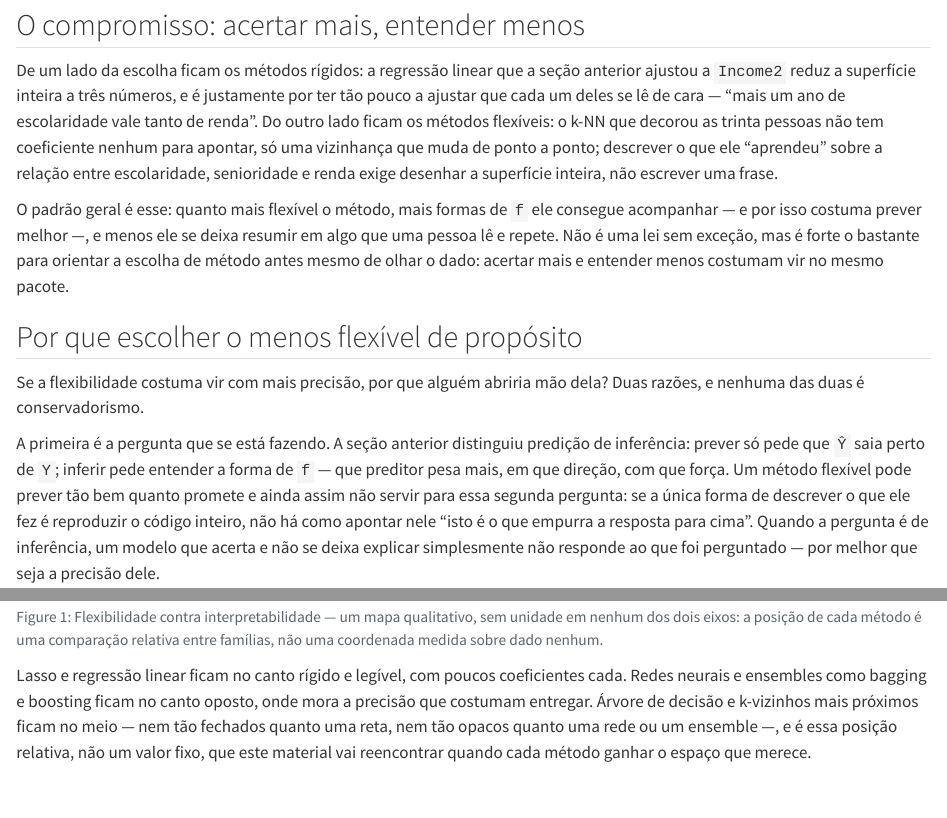
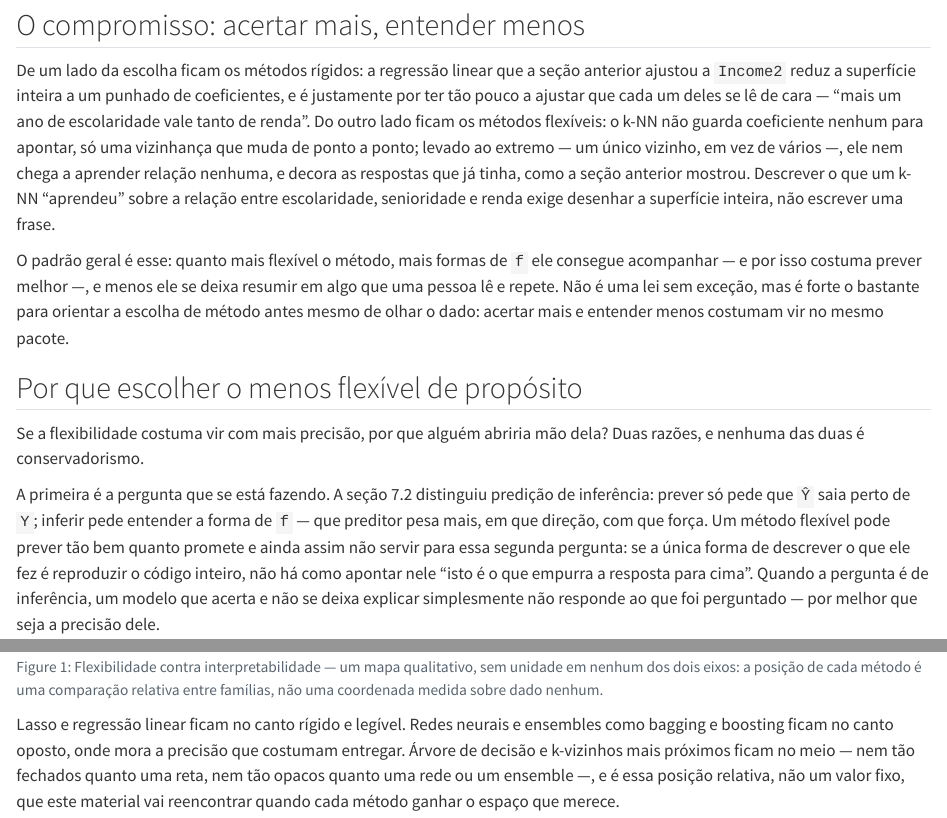
Before and after one commit to BragaD/UnDF-Bases5-CienciaDeDados-202602, a Quarto document (content/cap07/04-precisao-contra-interpretabilidade.qmd): the page in a window 1100 px wide, from 270 px down, and a second part further down, joined at a grey line. Rendered offline with R 4.5, knitr and Pandoc in place of Quarto, with nearby package versions; some code elsewhere in the file could not run offline.

Commit message:
fix(cap07): correções da revisão da 7.4 — atribuição e números de outra seção
Duas Important: "a seção anterior distinguiu predição de inferência"
apontava para a 7.3 (que nunca usa os dois termos) em vez da 7.2, que
de fato os define; e "três números"/"trinta pessoas" eram valores de
chunks da 7.3, que a 7.4 não roda — cada .qmd tem seu próprio kernel,
e o leitor da 7.4 não tem a saída da 7.3 à vista para conferir.

Duas Minor: a memorização do k-NN estava atribuída ao k-NN genérico,
quando na 7.3 foi só o caso extremo (um vizinho); e "poucos
coeficientes cada" explicava a esparsidade do lasso em vez de só
situá-lo no mapa.

A figura não muda — a revisão confirmou a honestidade qualitativa
(ticks, rótulos de eixo, fig-cap, prosa) e o alfa 0 do PNG.

Co-Authored-By: Claude Sonnet 5 <noreply@anthropic.com>
Claude-Session: https://claude.ai/code/session_01JTEHyd2eYKaWkYgXyEeEf9

````diff
--- a/content/cap07/04-precisao-contra-interpretabilidade.qmd
+++ b/content/cap07/04-precisao-contra-interpretabilidade.qmd
@@ -16,7 +16,7 @@ plt.style.use("estilo-figuras.mplstyle")
 
 ## O compromisso: acertar mais, entender menos
 
-De um lado da escolha ficam os métodos rígidos: a regressão linear que a seção anterior ajustou a `Income2` reduz a superfície inteira a três números, e é justamente por ter tão pouco a ajustar que cada um deles se lê de cara — "mais um ano de escolaridade vale tanto de renda". Do outro lado ficam os métodos flexíveis: o k-NN que decorou as trinta pessoas não tem coeficiente nenhum para apontar, só uma vizinhança que muda de ponto a ponto; descrever o que ele "aprendeu" sobre a relação entre escolaridade, senioridade e renda exige desenhar a superfície inteira, não escrever uma frase.
+De um lado da escolha ficam os métodos rígidos: a regressão linear que a seção anterior ajustou a `Income2` reduz a superfície inteira a um punhado de coeficientes, e é justamente por ter tão pouco a ajustar que cada um deles se lê de cara — "mais um ano de escolaridade vale tanto de renda". Do outro lado ficam os métodos flexíveis: o k-NN não guarda coeficiente nenhum para apontar, só uma vizinhança que muda de ponto a ponto; levado ao extremo — um único vizinho, em vez de vários —, ele nem chega a aprender relação nenhuma, e decora as respostas que já tinha, como a seção anterior mostrou. Descrever o que um k-NN "aprendeu" sobre a relação entre escolaridade, senioridade e renda exige desenhar a superfície inteira, não escrever uma frase.
 
 O padrão geral é esse: quanto mais flexível o método, mais formas de `f` ele consegue acompanhar — e por isso costuma prever melhor —, e menos ele se deixa resumir em algo que uma pessoa lê e repete. Não é uma lei sem exceção, mas é forte o bastante para orientar a escolha de método antes mesmo de olhar o dado: acertar mais e entender menos costumam vir no mesmo pacote.
 
@@ -24,7 +24,7 @@ O padrão geral é esse: quanto mais flexível o método, mais formas de `f` ele
 
 Se a flexibilidade costuma vir com mais precisão, por que alguém abriria mão dela? Duas razões, e nenhuma das duas é conservadorismo.
 
-A primeira é a pergunta que se está fazendo. A seção anterior distinguiu predição de inferência: prever só pede que `Ŷ` saia perto de `Y`; inferir pede entender a forma de `f` — que preditor pesa mais, em que direção, com que força. Um método flexível pode prever tão bem quanto promete e ainda assim não servir para essa segunda pergunta: se a única forma de descrever o que ele fez é reproduzir o código inteiro, não há como apontar nele "isto é o que empurra a resposta para cima". Quando a pergunta é de inferência, um modelo que acerta e não se deixa explicar simplesmente não responde ao que foi perguntado — por melhor que seja a precisão dele.
+A primeira é a pergunta que se está fazendo. A seção 7.2 distinguiu predição de inferência: prever só pede que `Ŷ` saia perto de `Y`; inferir pede entender a forma de `f` — que preditor pesa mais, em que direção, com que força. Um método flexível pode prever tão bem quanto promete e ainda assim não servir para essa segunda pergunta: se a única forma de descrever o que ele fez é reproduzir o código inteiro, não há como apontar nele "isto é o que empurra a resposta para cima". Quando a pergunta é de inferência, um modelo que acerta e não se deixa explicar simplesmente não responde ao que foi perguntado — por melhor que seja a precisão dele.
 
 A segunda é a quantidade de dado disponível. A seção anterior também mostrou o preço que a flexibilidade cobra em dado: pouco dado não basta para uma superfície livre aprender a relação verdadeira, e o que ela aprende no lugar é o ruído específico daquela amostra pequena — a armadilha que ali ficou batizada de *overfitting*. Com pouco dado, o método flexível não chega nem a entregar a precisão que prometia: erra menos no que já viu e mais no que ainda vai ver. Um método rígido, nesse caso, não é a segunda opção por cautela — pode ser a única que entrega alguma precisão de verdade.
 
@@ -76,7 +76,7 @@ plt.tight_layout()
 plt.show()
 ```
 
-Lasso e regressão linear ficam no canto rígido e legível, com poucos coeficientes cada. Redes neurais e ensembles como bagging e boosting ficam no canto oposto, onde mora a precisão que costumam entregar. Árvore de decisão e k-vizinhos mais próximos ficam no meio — nem tão fechados quanto uma reta, nem tão opacos quanto uma rede ou um ensemble —, e é essa posição relativa, não um valor fixo, que este material vai reencontrar quando cada método ganhar o espaço que merece.
+Lasso e regressão linear ficam no canto rígido e legível. Redes neurais e ensembles como bagging e boosting ficam no canto oposto, onde mora a precisão que costumam entregar. Árvore de decisão e k-vizinhos mais próximos ficam no meio — nem tão fechados quanto uma reta, nem tão opacos quanto uma rede ou um ensemble —, e é essa posição relativa, não um valor fixo, que este material vai reencontrar quando cada método ganhar o espaço que merece.
 
 Nenhum desses métodos é explicado aqui — cada um tem, à frente, o capítulo que lhe cabe. O que fica desta seção é a posição relativa e o motivo para levá-la a sério: antes de escolher qual construir, vale perguntar que pergunta se está fazendo e quanto dado se tem, porque as duas respostas empurram a escolha para lados opostos do mesmo mapa.
 
````
Also changed, not shown: 1 other file.
